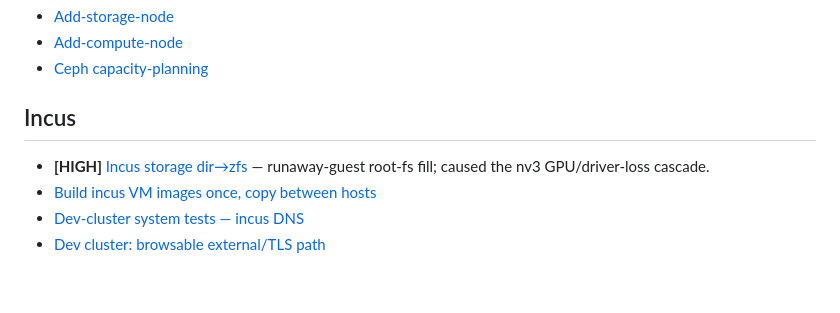
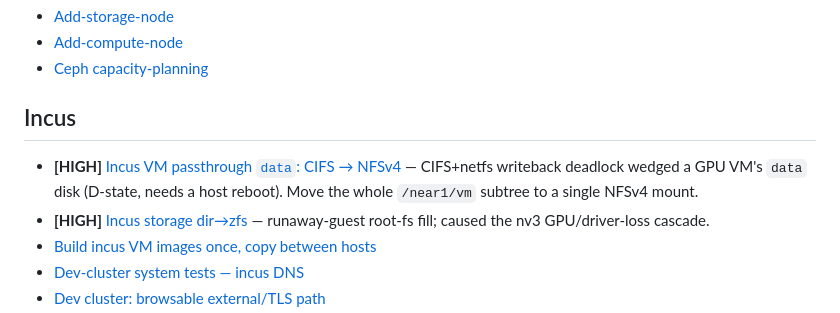
Before and after one commit to devrandom/YCluster, a Markdown page: todo/INDEX.md, the part around the change. GitHub-like rendering; blank space fills up the shorter version.

Commit message:
Add Incus VM-data CIFS to NFSv4 migration todo

```diff
--- a/todo/INDEX.md
+++ b/todo/INDEX.md
@@ -57,6 +57,7 @@ DR, backups, node lifecycle, scaling/capacity.
 - [Ceph capacity-planning](lifecycle/ceph-capacity-planning.md)
 
 ## Incus
+- **[HIGH]** [Incus VM passthrough `data`: CIFS → NFSv4](incus/vm-data-cifs-to-nfs.md) — CIFS+netfs writeback deadlock wedged a GPU VM's `data` disk (D-state, needs a host reboot). Move the whole `/near1/vm` subtree to a single NFSv4 mount.
 - **[HIGH]** [Incus storage dir→zfs](incus/incus-storage-dir-to-zfs.md) — runaway-guest root-fs fill; caused the nv3 GPU/driver-loss cascade.
 - [Build incus VM images once, copy between hosts](incus/incus-vm-images-build-once.md)
 - [Dev-cluster system tests — incus DNS](incus/dev-cluster-system-tests-dns.md)
```
Also changed, not shown: todo/incus/vm-data-cifs-to-nfs.md (added, +50 -0 lines).
